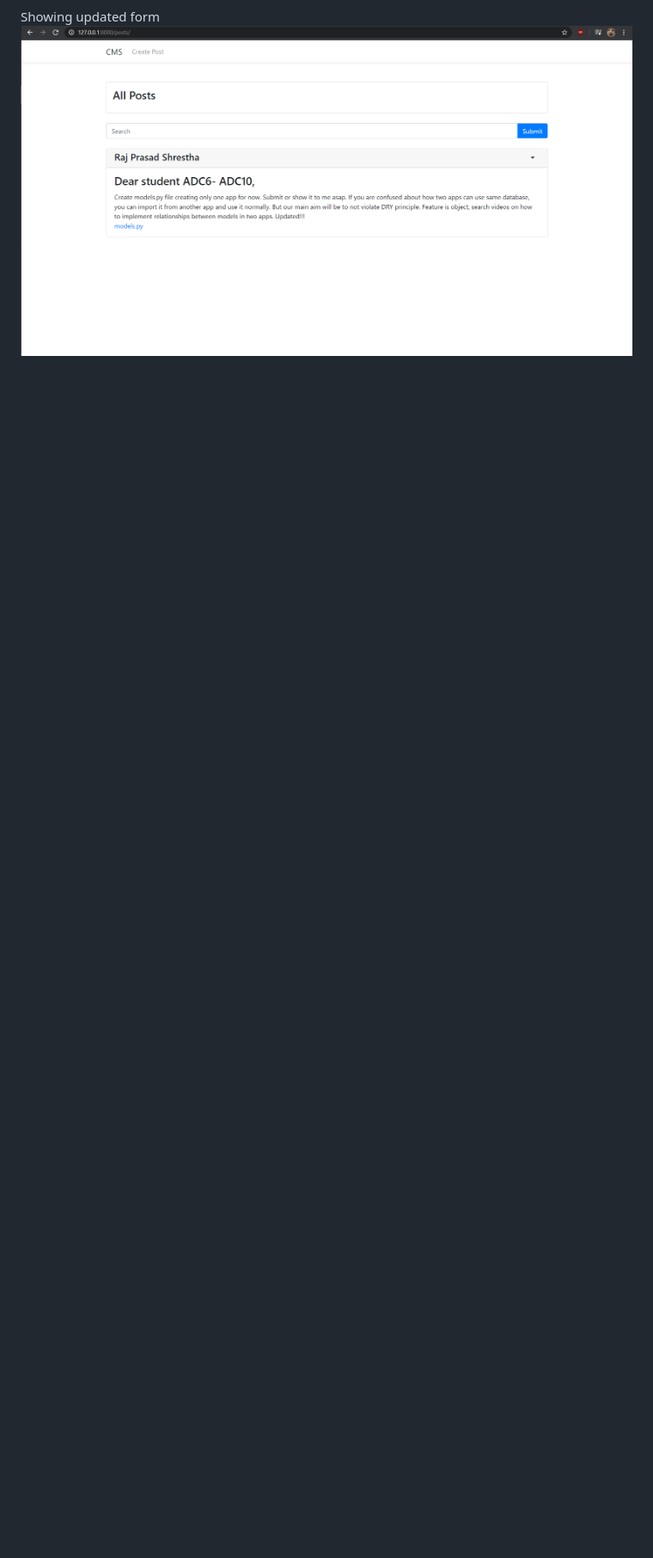
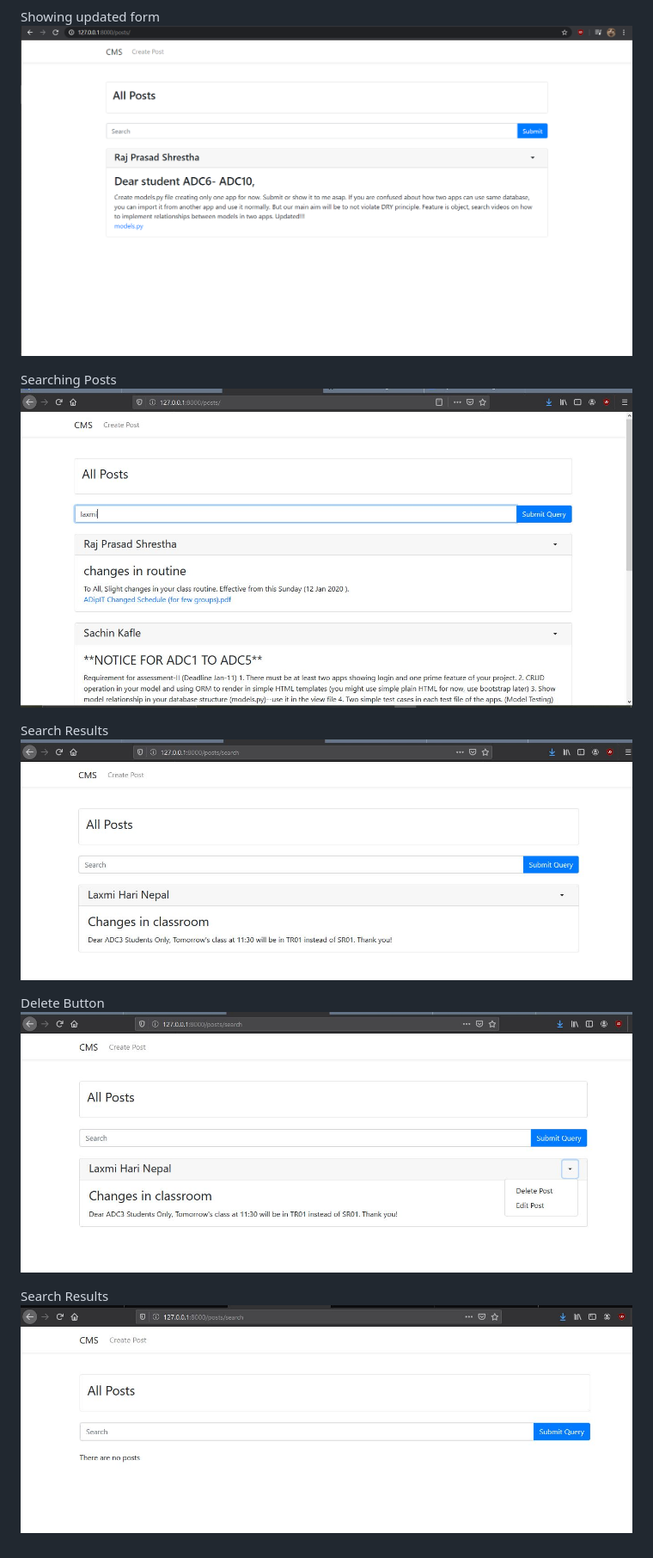
Before and after one commit to nitesh56-herald/SNS_ADC10, a Markdown page: README.md, the part around the change. Shown: that part at 86% size. GitHub-like rendering; pictures changed too: Test_Images/6_searchingResult.JPG (added), Test_Images/7_ResultAfterSearching.JPG (added), Test_Images/8_DeleteButton.JPG (added); blank space fills up the shorter version.

Commit message:
Testing results

```diff
--- a/README.md
+++ b/README.md
@@ -24,3 +24,15 @@ Update post form
 
 Showing updated form
 ![GitHub Logo](Test_Images/5_showing_updated_form.PNG)
+
+Searching Posts
+![GitHub Logo](Test_Images/6_searchingResult.JPG)
+
+Search Results
+![GitHub Logo](Test_Images/7_ResultAfterSearching.JPG)
+
+Delete Button
+![GitHub Logo](Test_Images/8_DeleteButton.JPG)
+
+Search Results
+![GitHub Logo](Test_Images/9_After_deleting_post.JPG)
```
